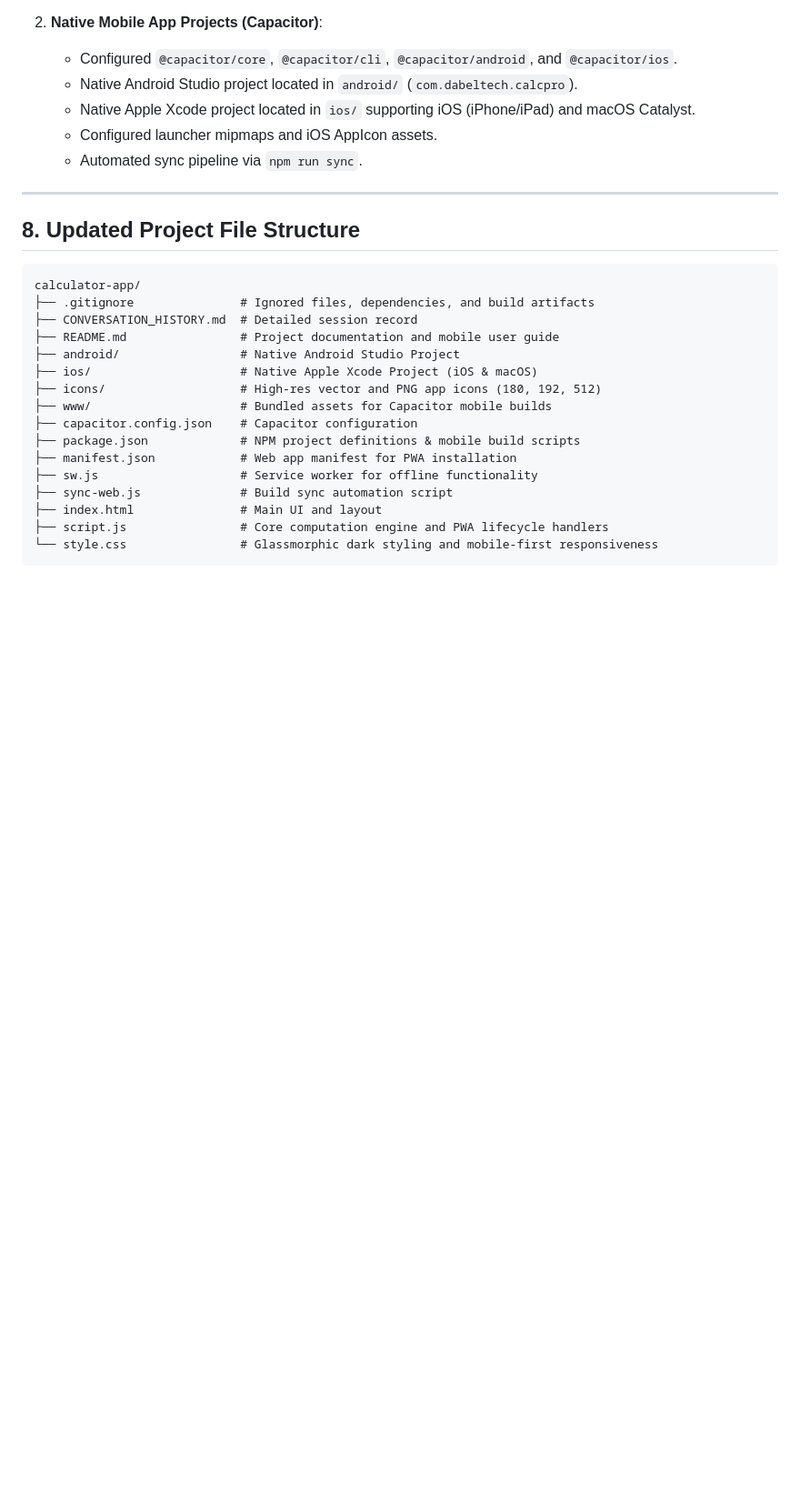
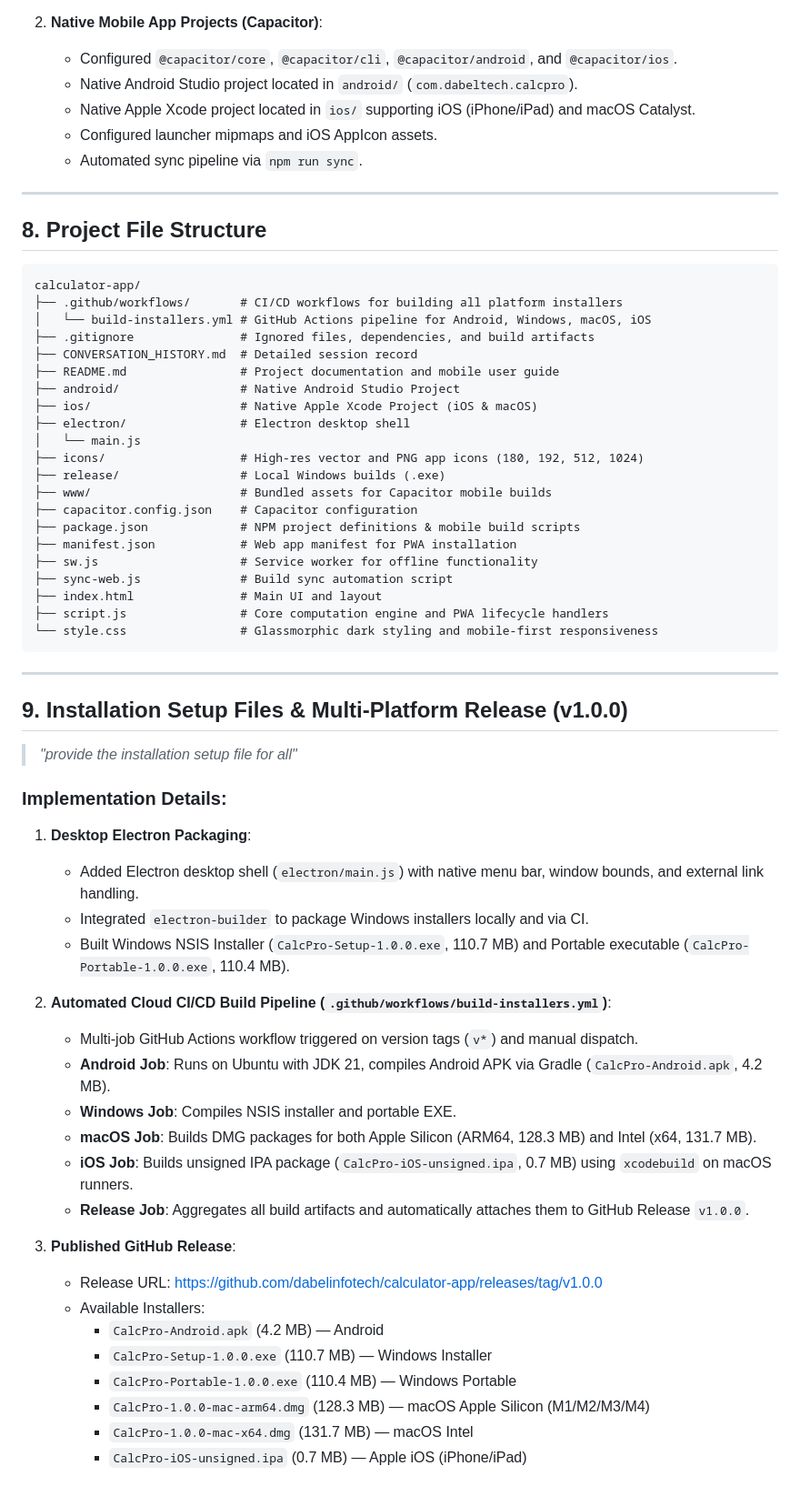
Before and after one commit to dabelinfotech/calculator-app, a Markdown page: CONVERSATION_HISTORY.md, the part around the change. Shown at 91% size. Rendered like a GitHub page; blank space fills up the shorter version.

Commit message:
Update conversation history with multi-platform installation setup files and release v1.0.0

````diff
--- a/CONVERSATION_HISTORY.md
+++ b/CONVERSATION_HISTORY.md
@@ -93,16 +93,21 @@ A local live server was started using `http-server` on port `3000`:
 
 ---
 
-## 8. Updated Project File Structure
+## 8. Project File Structure
 
 ```text
 calculator-app/
+├── .github/workflows/       # CI/CD workflows for building all platform installers
+│   └── build-installers.yml # GitHub Actions pipeline for Android, Windows, macOS, iOS
 ├── .gitignore               # Ignored files, dependencies, and build artifacts
 ├── CONVERSATION_HISTORY.md  # Detailed session record
 ├── README.md                # Project documentation and mobile user guide
 ├── android/                 # Native Android Studio Project
 ├── ios/                     # Native Apple Xcode Project (iOS & macOS)
-├── icons/                   # High-res vector and PNG app icons (180, 192, 512)
+├── electron/                # Electron desktop shell
+│   └── main.js
+├── icons/                   # High-res vector and PNG app icons (180, 192, 512, 1024)
+├── release/                 # Local Windows builds (.exe)
 ├── www/                     # Bundled assets for Capacitor mobile builds
 ├── capacitor.config.json    # Capacitor configuration
 ├── package.json             # NPM project definitions & mobile build scripts
@@ -113,3 +118,33 @@ calculator-app/
 ├── script.js                # Core computation engine and PWA lifecycle handlers
 └── style.css                # Glassmorphic dark styling and mobile-first responsiveness
 ```
+
+---
+
+## 9. Installation Setup Files & Multi-Platform Release (v1.0.0)
+
+> *"provide the installation setup file for all"*
+
+### Implementation Details:
+1. **Desktop Electron Packaging**:
+   - Added Electron desktop shell (`electron/main.js`) with native menu bar, window bounds, and external link handling.
+   - Integrated `electron-builder` to package Windows installers locally and via CI.
+   - Built Windows NSIS Installer (`CalcPro-Setup-1.0.0.exe`, 110.7 MB) and Portable executable (`CalcPro-Portable-1.0.0.exe`, 110.4 MB).
+
+2. **Automated Cloud CI/CD Build Pipeline (`.github/workflows/build-installers.yml`)**:
+   - Multi-job GitHub Actions workflow triggered on version tags (`v*`) and manual dispatch.
+   - **Android Job**: Runs on Ubuntu with JDK 21, compiles Android APK via Gradle (`CalcPro-Android.apk`, 4.2 MB).
+   - **Windows Job**: Compiles NSIS installer and portable EXE.
+   - **macOS Job**: Builds DMG packages for both Apple Silicon (ARM64, 128.3 MB) and Intel (x64, 131.7 MB).
+   - **iOS Job**: Builds unsigned IPA package (`CalcPro-iOS-unsigned.ipa`, 0.7 MB) using `xcodebuild` on macOS runners.
+   - **Release Job**: Aggregates all build artifacts and automatically attaches them to GitHub Release `v1.0.0`.
+
+3. **Published GitHub Release**:
+   - Release URL: [https://github.com/dabelinfotech/calculator-app/releases/tag/v1.0.0](https://github.com/dabelinfotech/calculator-app/releases/tag/v1.0.0)
+   - Available Installers:
+     - `CalcPro-Android.apk` (4.2 MB) — Android
+     - `CalcPro-Setup-1.0.0.exe` (110.7 MB) — Windows Installer
+     - `CalcPro-Portable-1.0.0.exe` (110.4 MB) — Windows Portable
+     - `CalcPro-1.0.0-mac-arm64.dmg` (128.3 MB) — macOS Apple Silicon (M1/M2/M3/M4)
+     - `CalcPro-1.0.0-mac-x64.dmg` (131.7 MB) — macOS Intel
+     - `CalcPro-iOS-unsigned.ipa` (0.7 MB) — Apple iOS (iPhone/iPad)
````
